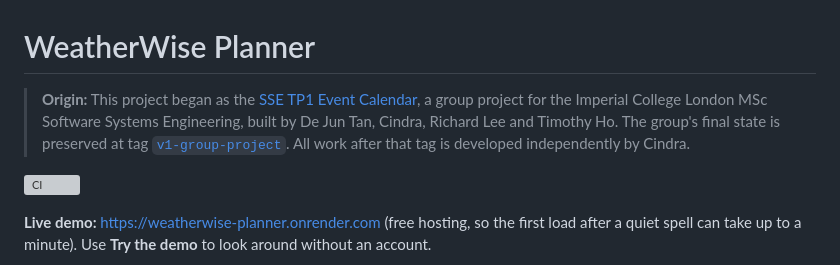
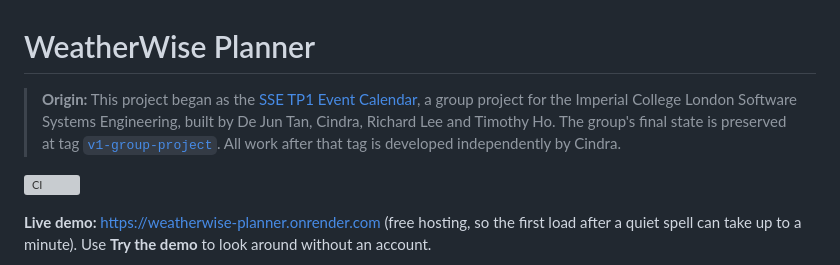
Before and after one commit to cindracindra/weatherwise-planner, a Markdown page: README.md, the part around the change. Rendered like a GitHub page; grey boxes are pictures that could not be loaded.

Commit message:
Correct project description and improve clarity

```diff
--- a/README.md
+++ b/README.md
@@ -1,6 +1,6 @@
 # WeatherWise Planner
 
-> **Origin:** This project began as the [SSE TP1 Event Calendar](https://github.com/cindracindra/event-calendar-imperial-group-project), a group project for the Imperial College London MSc Software Systems Engineering, built by De Jun Tan, Cindra, Richard Lee and Timothy Ho. The group's final state is preserved at tag [`v1-group-project`](https://github.com/cindracindra/weatherwise-planner/tree/v1-group-project). All work after that tag is developed independently by Cindra.
+> **Origin:** This project began as the [SSE TP1 Event Calendar](https://github.com/cindracindra/event-calendar-imperial-group-project), a group project for the Imperial College London Software Systems Engineering, built by De Jun Tan, Cindra, Richard Lee and Timothy Ho. The group's final state is preserved at tag [`v1-group-project`](https://github.com/cindracindra/weatherwise-planner/tree/v1-group-project). All work after that tag is developed independently by Cindra.
 
 [![CI](https://github.com/cindracindra/weatherwise-planner/actions/workflows/ci.yml/badge.svg)](https://github.com/cindracindra/weatherwise-planner/actions/workflows/ci.yml)
 
```
